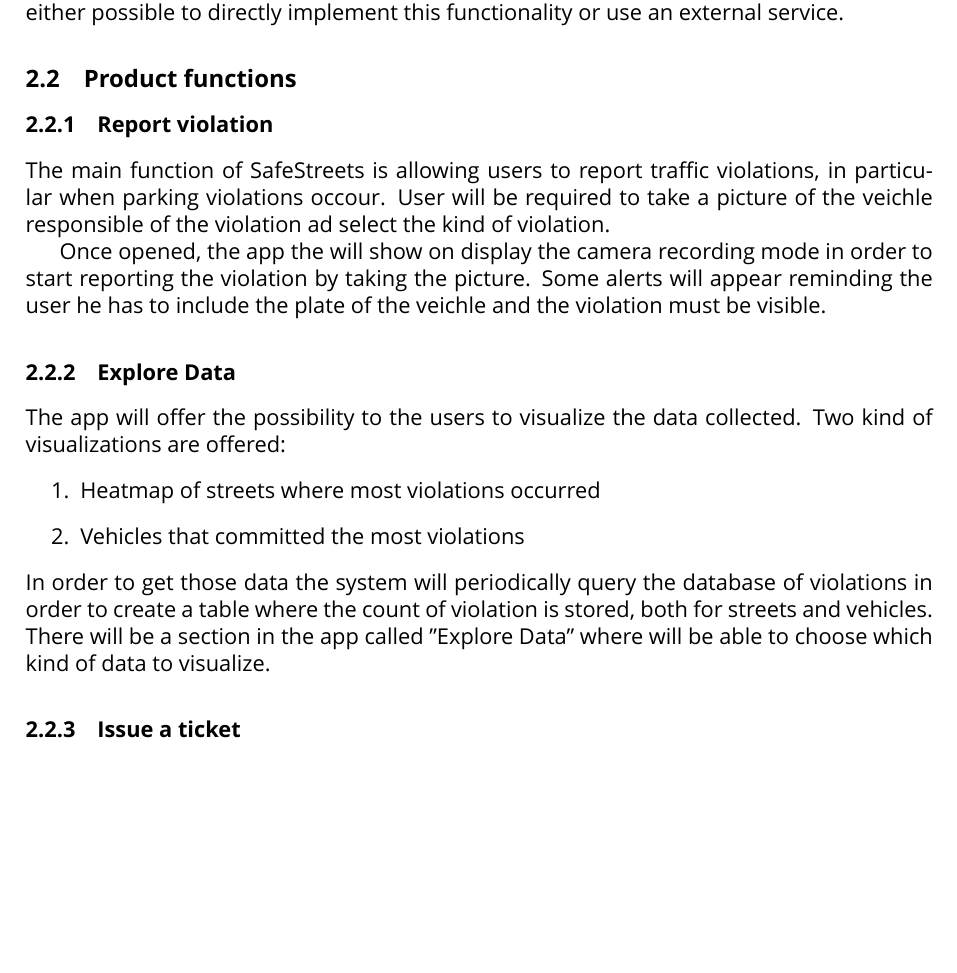
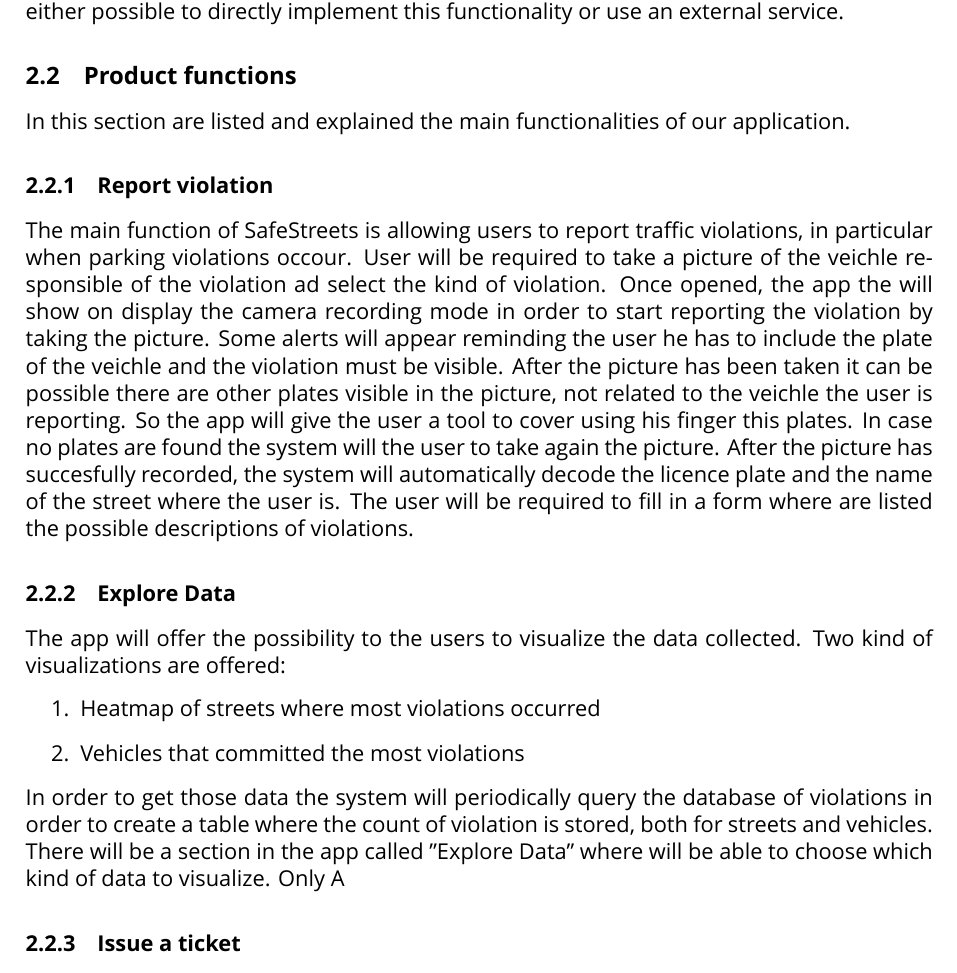
Before and after one commit to TiberioG/SoftwareEngineering2Polimi, a LaTeX document (RASD/Latex File/main.tex, which reads RASD/Latex File/Files/overview.tex): part of page 10 of 36, cut so that both start at the same text, the shorter picture padded with empty space. Compiled offline with XeLaTeX; a missing font is replaced by an installed copy or a similar font.

Commit message:
worked on better function descriptions

```diff
--- a/RASD/Latex File/Files/overview.tex
+++ b/RASD/Latex File/Files/overview.tex
@@ -55,12 +55,16 @@
 
 
 \subsection{Product functions}
+In this section are listed and explained the main functionalities of our application.
 
 \subsubsection{Report violation}
-The main function of SafeStreets is allowing users to report traffic violations, in particular when parking violations occour.
-User will be required to take a picture of the veichle responsible of the violation ad select the kind of violation.
+The main function of SafeStreets is allowing users to report traffic violations, in particular when parking violations occour. User will be required to take a picture of the veichle responsible of the violation ad select the kind of violation.
+Once opened, the app the will show on display the camera recording mode in order to start reporting the violation by taking the picture. Some alerts will appear reminding the user he has to include the plate of the veichle and the violation must be visible.
+After the picture has been taken it can be possible there are other plates visible in the picture, not related to the veichle the user is reporting. So the app will give the user a tool to cover using his finger this plates.
+In case no plates are found the system will the user to take again the picture.
+After the picture has succesfully recorded, the system will automatically decode the licence plate and the name of the street where the user is.
+The user will be required to fill in a form where are listed the possible descriptions of violations.
 
-Once opened, the app the will show on display the camera recording mode in order to start reporting the violation by taking the picture. Some alerts will appear reminding the user he has to include the plate of the veichle and the violation must be visible.
 \begin{figure}
 \centering
 \includegraphics[width=0.7\textwidth]{Images/violationstate.png}
@@ -76,6 +80,7 @@
 \end{enumerate}
 In order to get those data the system will periodically query the database of violations in order to create a table where the count of violation is stored, both for streets and vehicles.
 There will be a section in the app called "Explore Data" where will be able to choose which kind of data to visualize.
+Only A
 
 \subsubsection{Issue a ticket}
 
```
Also changed, not shown: RASD/Latex File/main.pdf, 1 other file.
